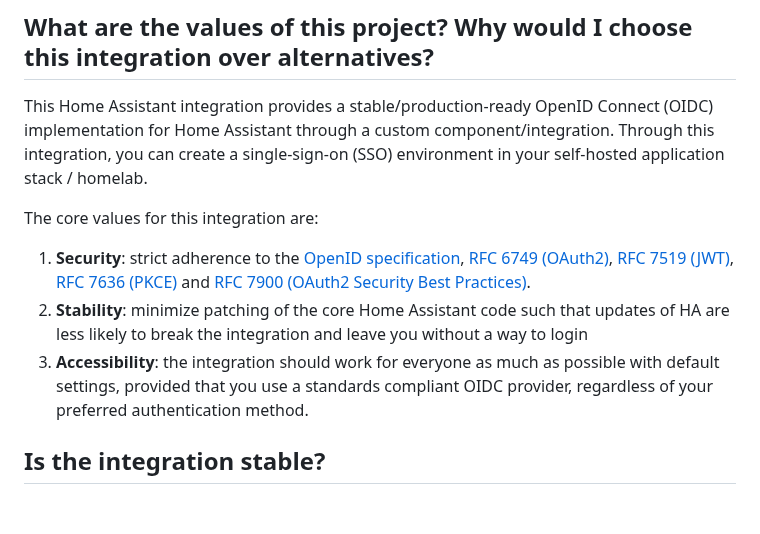
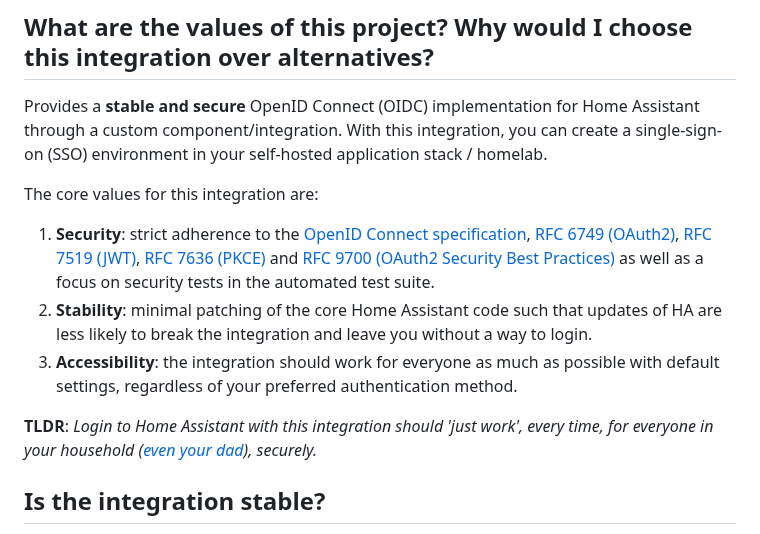
Before and after one commit to christiaangoossens/hass-oidc-auth, a Markdown page: docs/faq.md, the part around the change. Rendered like a GitHub page; blank space fills up the shorter version.

Commit message:
Syncing changes from README to FAQ

```diff
--- a/docs/faq.md
+++ b/docs/faq.md
@@ -2,13 +2,15 @@
 
 ## What are the values of this project? Why would I choose this integration over alternatives?
 
-This Home Assistant integration provides a stable/production-ready OpenID Connect (OIDC) implementation for Home Assistant through a custom component/integration. Through this integration, you can create a single-sign-on (SSO) environment in your self-hosted application stack / homelab.
+Provides a **stable and secure** OpenID Connect (OIDC) implementation for Home Assistant through a custom component/integration. With this integration, you can create a single-sign-on (SSO) environment in your self-hosted application stack / homelab.
 
 The core values for this integration are:
 
-1. **Security**: strict adherence to the [OpenID specification](https://openid.net/specs/openid-connect-core-1_0.html), [RFC 6749 (OAuth2)](https://datatracker.ietf.org/doc/html/rfc6749), [RFC 7519 (JWT)](https://datatracker.ietf.org/doc/html/rfc7519), [RFC 7636 (PKCE)](https://datatracker.ietf.org/doc/html/rfc7636) and [RFC 7900 (OAuth2 Security Best Practices)](https://datatracker.ietf.org/doc/html/rfc9700).
-2. **Stability**: minimize patching of the core Home Assistant code such that updates of HA are less likely to break the integration and leave you without a way to login
-3. **Accessibility**: the integration should work for everyone as much as possible with default settings, provided that you use a standards compliant OIDC provider, regardless of your preferred authentication method.
+1. **Security**: strict adherence to the [OpenID Connect specification](https://openid.net/specs/openid-connect-core-1_0.html), [RFC 6749 (OAuth2)](https://datatracker.ietf.org/doc/html/rfc6749), [RFC 7519 (JWT)](https://datatracker.ietf.org/doc/html/rfc7519), [RFC 7636 (PKCE)](https://datatracker.ietf.org/doc/html/rfc7636) and [RFC 9700 (OAuth2 Security Best Practices)](https://datatracker.ietf.org/doc/html/rfc9700) as well as a focus on security tests in the automated test suite.
+2. **Stability**: minimal patching of the core Home Assistant code such that updates of HA are less likely to break the integration and leave you without a way to login.
+3. **Accessibility**: the integration should work for everyone as much as possible with default settings, regardless of your preferred authentication method.
+
+**TLDR**: *Login to Home Assistant with this integration should 'just work', every time, for everyone in your household ([even your dad](https://github.com/home-assistant/architecture/issues/832#issuecomment-1328052330)), securely.*
 
 ## Is the integration stable?
 
```
